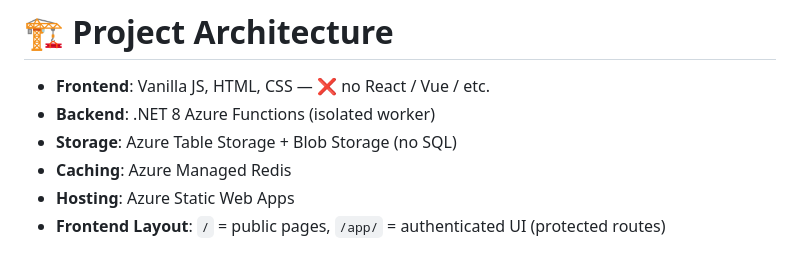
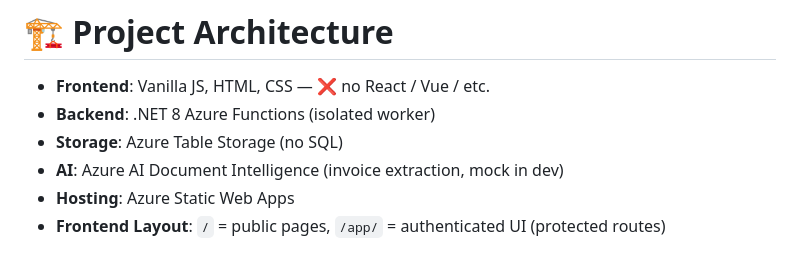
Before and after one commit to RapidCircle/rc-hackathon-ap-invoice-agent, a Markdown page: .github/copilot-instructions.md, the part around the change. Drawn GitHub-style.

```diff
--- a/.github/copilot-instructions.md
+++ b/.github/copilot-instructions.md
@@ -42,8 +42,8 @@ always cause breakage, crashes, or wasted time.
 
 -   **Frontend**: Vanilla JS, HTML, CSS — ❌ no React / Vue / etc.
 -   **Backend**: .NET 8 Azure Functions (isolated worker)
--   **Storage**: Azure Table Storage + Blob Storage (no SQL)
--   **Caching**: Azure Managed Redis
+-   **Storage**: Azure Table Storage (no SQL)
+-   **AI**: Azure AI Document Intelligence (invoice extraction, mock in dev)
 -   **Hosting**: Azure Static Web Apps
 -   **Frontend Layout**: `/` = public pages, `/app/` = authenticated UI (protected routes)
 
```
Also changed, not shown: README.md (+27 -26 lines).
